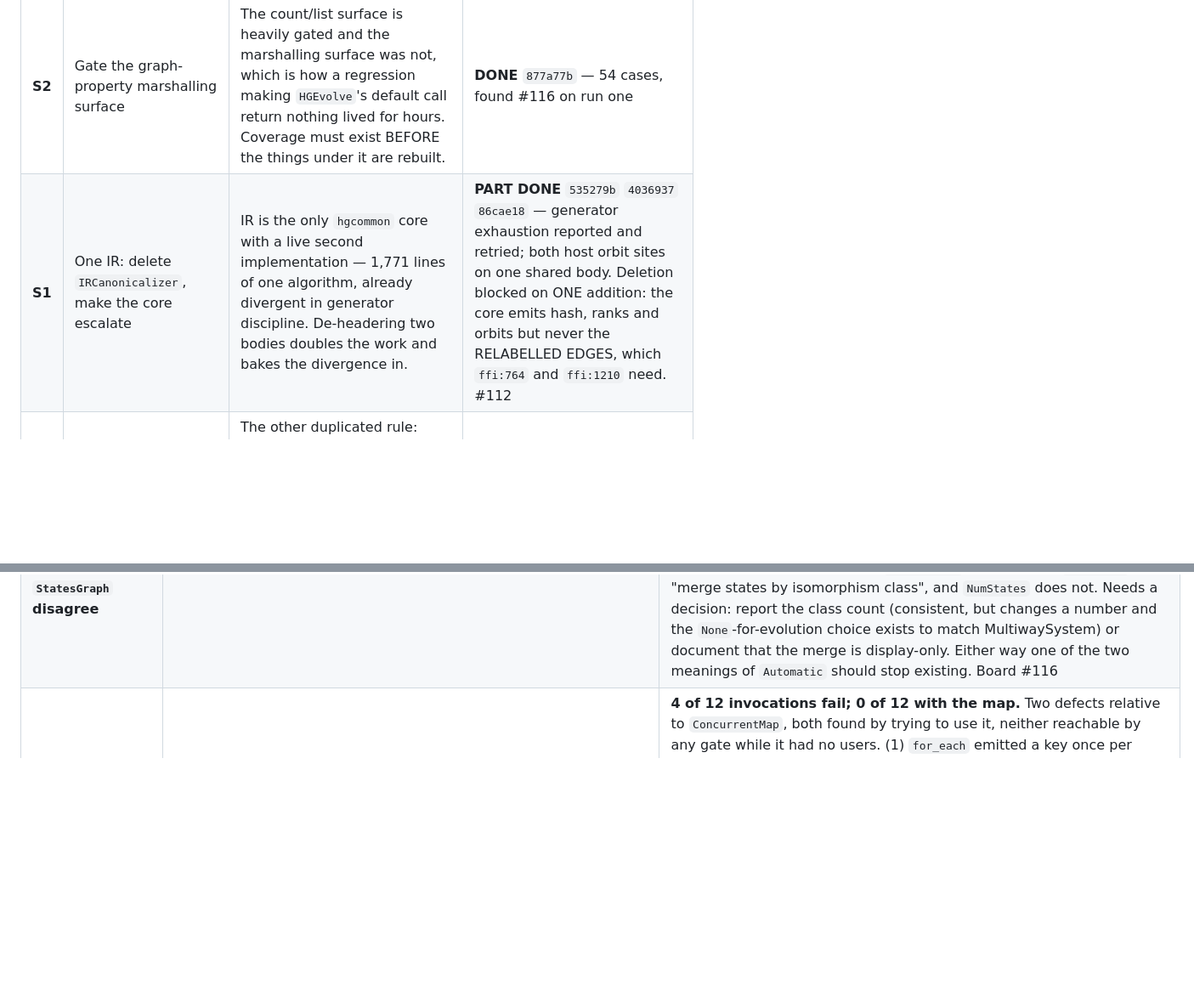
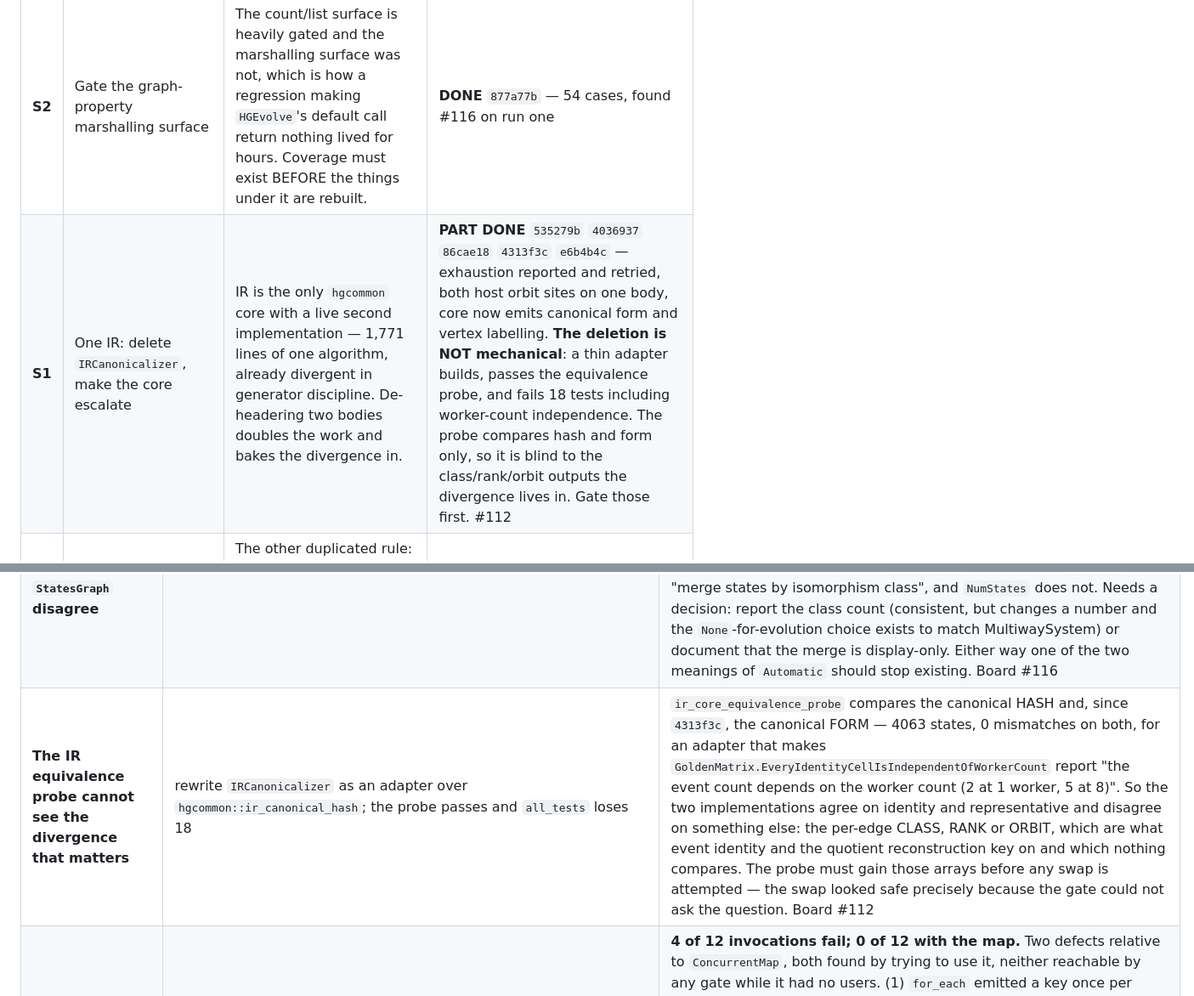
Before and after one commit to WolframInstitute/HypergraphRewritingEngine, a Markdown page: docs/V1_PLAN.md, 2 parts joined by grey strips. Shown at 85% size. Drawn GitHub-style; blank space fills up the shorter version.

Commit message:
docs(plan): the IR swap is not mechanical, and the probe is why it looked like it was
Attempted the IRCanonicalizer -> adapter rewrite (893 -> 246 lines). It builds,
ir_core_equivalence_probe passes it clean -- 4063 states, 0 hash mismatches,
0 FORM mismatches, 0 isomorphism violations -- and all_tests loses 18, including
GoldenMatrix reporting "the event count depends on the worker count (2 at 1
worker, 5 at 8)".

So the two implementations agree on the canonical hash AND on the canonical
form, and disagree on something the probe never looks at: the per-edge class,
rank or orbit. Those are exactly what event identity and the quotient
reconstruction key on. Reverted; the tree is at 216/216 with the original
implementation restored and nothing red committed.

Registered as its own defect rather than folded into S1's status, because it is
one: a gate that licenses a swap has to compare the outputs the swap changes,
and this one compares two of six. The swap looked safe because the gate could
not ask the question.

S1's next step is therefore to gate class/rank/orbit between the two
implementations, not to re-attempt the adapter.

```diff
--- a/docs/V1_PLAN.md
+++ b/docs/V1_PLAN.md
@@ -386,7 +386,7 @@ about to be replaced. De-header is last and alone, by standing decision.
 | | item | why it is where it is | status |
 |---|---|---|---|
 | **S2** | Gate the graph-property marshalling surface | The count/list surface is heavily gated and the marshalling surface was not, which is how a regression making `HGEvolve`'s default call return nothing lived for hours. Coverage must exist BEFORE the things under it are rebuilt. | **DONE** `877a77b` — 54 cases, found #116 on run one |
-| **S1** | One IR: delete `IRCanonicalizer`, make the core escalate | IR is the only `hgcommon` core with a live second implementation — 1,771 lines of one algorithm, already divergent in generator discipline. De-headering two bodies doubles the work and bakes the divergence in. | **PART DONE** `535279b` `4036937` `86cae18` — generator exhaustion reported and retried; both host orbit sites on one shared body. Deletion blocked on ONE addition: the core emits hash, ranks and orbits but never the RELABELLED EDGES, which `ffi:764` and `ffi:1210` need. #112 |
+| **S1** | One IR: delete `IRCanonicalizer`, make the core escalate | IR is the only `hgcommon` core with a live second implementation — 1,771 lines of one algorithm, already divergent in generator discipline. De-headering two bodies doubles the work and bakes the divergence in. | **PART DONE** `535279b` `4036937` `86cae18` `4313f3c` `e6b4b4c` — exhaustion reported and retried, both host orbit sites on one body, core now emits canonical form and vertex labelling. **The deletion is NOT mechanical**: a thin adapter builds, passes the equivalence probe, and fails 18 tests including worker-count independence. The probe compares hash and form only, so it is blind to the class/rank/orbit outputs the divergence lives in. Gate those first. #112 |
 | **S3** | One quotient reconstruction (P6.2, P6.2a rewritten) | The other duplicated rule: seven `qc_*` names implemented on both sides. Both copies have already drifted, neither drift caught by a gate. | pending, #41 |
 | **S4** | Fix the duplication audit's two blind spots | It reported ONE cross-area duplicate (`main`) and missed both real ones — it compares names, so same-algorithm-different-name is invisible, and it compares QUALIFIED names, so host/device pairs in different namespaces are too. | pending, #113 |
 | **S5** | Decide intra-state IR parallelism on device | `k_ir_canon_range` is one thread per state, so the GPU cannot accelerate a single hard canonicalisation — exactly the high-symmetry case where quotienting pays. Measure the distribution before building anything. | pending, #114 |
@@ -401,6 +401,7 @@ Open, reproducible, with the command. Anything here that is closed moves to the
 |---|---|---|
 | **Host and device collect automorphisms differently; the device drops past 32 silently** | read `ir_canonicalization.cpp:517` against `ir_core.hpp:659`; `ir_canon.cu` passes `IR_DEVICE_GENERATORS` | The host appends every non-identity automorphism to a GROWABLE vector with no cap. The shared core appends into a fixed `gens[gen_cap * n]` guarded by `n_gens < gen_cap`, and past the cap the automorphism is dropped with **no status, no flag, no counter** — while depth exhaustion has both `IR_NEED_DEPTH` and a caller retry. Orbits are fused over the generator set (`for gi < n_gens`), so a short set yields **orbits that are too fine**, and those orbits are what `EdgeOrbitTable::slot` — hence the quotient reconstruction's instance identification — slots on. `IR_HOST_GENERATORS = 512` is referenced only by a test; production host never takes the capped path, so the defect is bounded-vs-unbounded, not 512-vs-32. Reachable: one generator per same-canonical leaf, so \|Aut\| = k gives up to k−1, and five interchangeable components is 120. **The measurement that decides latent vs live**: max `n_gens` per workload across the differential corpus. `gpu_differential_tests` 36/36 today either means nothing crosses 32, or that the difference does not surface in what it compares. Board #110 |
 | **`Automatic` merges at DISPLAY time only, so `NumStates` and `StatesGraph` disagree** | `GraphPropertySurface.GraphVerticesAgreeWithTheCountsReportedBesideThem` with `Automatic` added to `kModesWhereEstablished` | `hypergraph_ffi.cpp:294` sets the ENGINE to `None` when the user asks for `Automatic`, and groups by content hash only at serialization. So `NumStates` (= `num_canonical_states()`, which in `None` keys on `sid+1`) is the PRE-merge count while the graph's vertices are POST-merge: 19 against 17 at 3 steps, 75 against 47 at 4, deterministic over 5 runs. The engine's own `Automatic` is self-consistent — measured directly, 17 canonical and 17 distinct content hashes, gap 0, at 1 and 4 threads — the FFI simply never selects it. `HGEvolve.md` tells the user `Automatic` will "merge states by isomorphism class", and `NumStates` does not. Needs a decision: report the class count (consistent, but changes a number and the `None`-for-evolution choice exists to match MultiwaySystem) or document that the merge is display-only. Either way one of the two meanings of `Automatic` should stop existing. Board #116 |
+| **The IR equivalence probe cannot see the divergence that matters** | rewrite `IRCanonicalizer` as an adapter over `hgcommon::ir_canonical_hash`; the probe passes and `all_tests` loses 18 | `ir_core_equivalence_probe` compares the canonical HASH and, since `4313f3c`, the canonical FORM — 4063 states, 0 mismatches on both, for an adapter that makes `GoldenMatrix.EveryIdentityCellIsIndependentOfWorkerCount` report "the event count depends on the worker count (2 at 1 worker, 5 at 8)". So the two implementations agree on identity and representative and disagree on something else: the per-edge CLASS, RANK or ORBIT, which are what event identity and the quotient reconstruction key on and which nothing compares. The probe must gain those arrays before any swap is attempted — the swap looked safe precisely because the gate could not ask the question. Board #112 |
 | **`ConcurrentIdSet` cannot back an exactly-once claim** | convert a claim map to it and run `all_tests --gtest_filter=CausalDeterminism.*` repeatedly | **4 of 12 invocations fail; 0 of 12 with the map.** Two defects relative to `ConcurrentMap`, both found by trying to use it, neither reachable by any gate while it had no users. (1) `for_each` emitted a key once per table it occupied, because `resize` COPIES and leaves the old table reachable — caught deterministically at THREADS=1, 79215 edges from 30063 claimed pairs, 2.64x. (2) `insert` reads the superseded chain then inserts into the current table, so across a resize a key can be claimed in two tables — the same defect `ConcurrentMap` was hardened against (#79, #91, ~1.5% of fuzz runs then). Reverted in `f48d227`. What it costs to leave: seven maps at 16 B/entry where 8 would do (`qc_applied_` is one entry per application, 68,184 on cycle4) and a measured **16,548,695 instructions, 0.53%** of the end-to-end corpus total. Reopening needs (2) fixed and gated by a FUZZ RATE, not one green suite run — the run that shipped it was green |
 | `e2f6f75` `f6c1012` | **RELEASE BLOCKER, and a regression from `a0a1947` in this same session.** `HGEvolve[rules, init, steps]` — the first example in `HGEvolve.md`, and every call that omits the property — returned `$Failed` | The default property is `EvolutionCausalBranchialGraph`, and `record_set().branchial` answered two questions at once. It meant "the caller asked for this"; `can_branch` added a second writer that CLEARS it when the rules prove no two matches can share a consumed edge, and the FFI read the cleared flag as "the caller did not ask" and threw. A single-edge LHS is exactly the provable case, so the simplest rule in the documentation hit it. **Every gate stayed green**: the branchial-free proof is gated on the branchial COUNT being 0, which it still is, and the golden corpus asks for `BranchialEdges`, a non-graph property that never reaches the guard. Guards now ask `gneeds` — the caller's request — so a requested-but-provably-empty relation is served as the empty graph the proof says it is. Found by `verify_doc_examples.wls`, which took `HGEvolve.md` from 6 failing blocks to **26/26**; pinned by `WxfSerializationPin.ProvablyBranchialFreeRulesStillServeTheBranchialGraph`, ground-truthed FAIL at `e2f6f75^` / PASS at HEAD, no wolframscript needed. Suite 213 → **214** |
 | `a935f9c` | The example runner counted SUPPRESSED messages as failures | It wrapped each block in `Quiet` and counted every message its handler saw, but `Quiet` does not stop the handler — an off message arrives wrapped in `$Off[...]`. Two bare assignments were reported as failing. **8 of 33 "failures", 6 of them spurious**; recording the message NAME is what separated the real defect from the noise |
```
